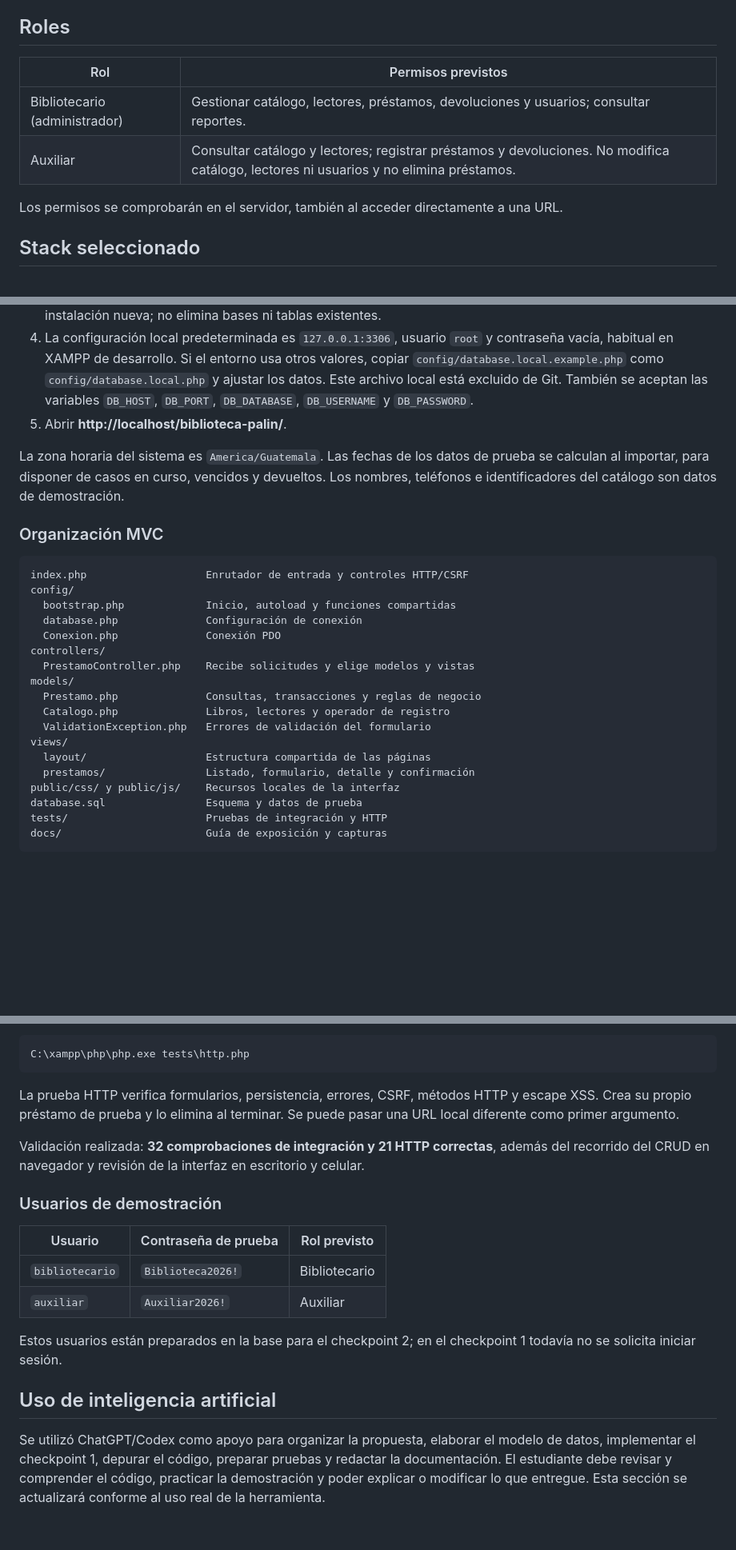
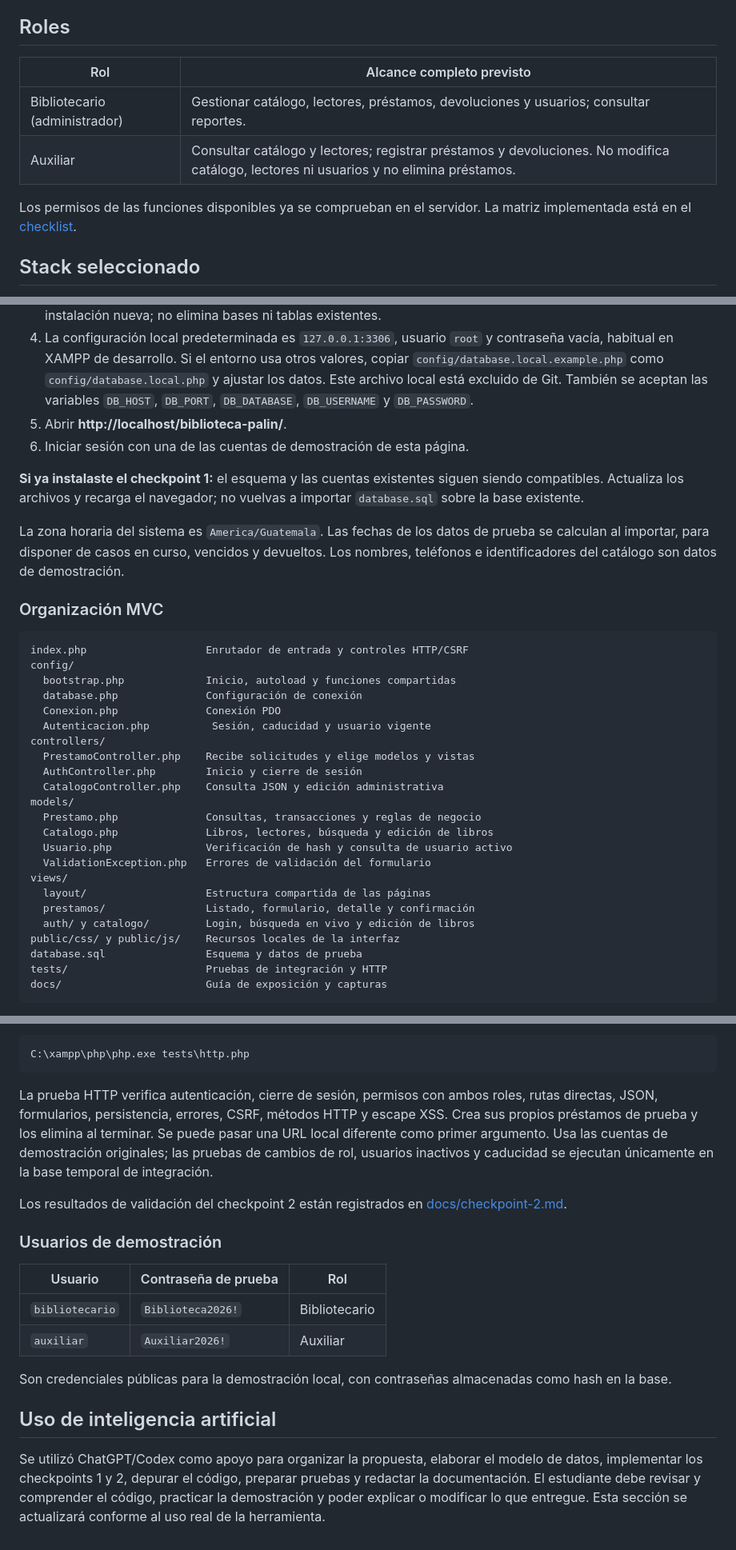
Before and after one commit to danielbenito4-svg/biblioteca-municipal-palin, a Markdown page: README.md, 3 parts joined by grey strips. Shown: that part at 80% size. Rendered like a GitHub page; blank space fills up the shorter version.

````diff
--- a/README.md
+++ b/README.md
@@ -27,12 +31,12 @@ No se incluyen pagos en línea, reservas, notificaciones por correo ni acceso p
 
 ## Roles
 
-| Rol | Permisos previstos |
+| Rol | Alcance completo previsto |
 | --- | --- |
 | Bibliotecario (administrador) | Gestionar catálogo, lectores, préstamos, devoluciones y usuarios; consultar reportes. |
 | Auxiliar | Consultar catálogo y lectores; registrar préstamos y devoluciones. No modifica catálogo, lectores ni usuarios y no elimina préstamos. |
 
-Los permisos se comprobarán en el servidor, también al acceder directamente a una URL.
+Los permisos de las funciones disponibles ya se comprueban en el servidor. La matriz implementada está en el [checklist](docs/seguridad-checkpoint-2.md).
 
 ## Stack seleccionado
 
@@ -126,6 +130,9 @@ Requisitos: XAMPP con Apache, PHP 8.2 o superior, MariaDB 10.4 o superior y exte
 3. Abrir `http://localhost/phpmyadmin`, elegir **Importar** y seleccionar `database.sql`. El script crea la base `biblioteca_palin`, sus cuatro tablas, restricciones y datos de prueba. Importarlo una sola vez en una instalación nueva; no elimina bases ni tablas existentes.
 4. La configuración local predeterminada es `127.0.0.1:3306`, usuario `root` y contraseña vacía, habitual en XAMPP de desarrollo. Si el entorno usa otros valores, copiar `config/database.local.example.php` como `config/database.local.php` y ajustar los datos. Este archivo local está excluido de Git. También se aceptan las variables `DB_HOST`, `DB_PORT`, `DB_DATABASE`, `DB_USERNAME` y `DB_PASSWORD`.
 5. Abrir **http://localhost/biblioteca-palin/**.
+6. Iniciar sesión con una de las cuentas de demostración de esta página.
+
+**Si ya instalaste el checkpoint 1:** el esquema y las cuentas existentes siguen siendo compatibles. Actualiza los archivos y recarga el navegador; no vuelvas a importar `database.sql` sobre la base existente.
 
 La zona horaria del sistema es `America/Guatemala`. Las fechas de los datos de prueba se calculan al importar, para disponer de casos en curso, vencidos y devueltos. Los nombres, teléfonos e identificadores del catálogo son datos de demostración.
 
@@ -137,15 +144,20 @@ config/
   bootstrap.php             Inicio, autoload y funciones compartidas
   database.php              Configuración de conexión
   Conexion.php              Conexión PDO
+  Autenticacion.php          Sesión, caducidad y usuario vigente
 controllers/
   PrestamoController.php    Recibe solicitudes y elige modelos y vistas
+  AuthController.php        Inicio y cierre de sesión
+  CatalogoController.php    Consulta JSON y edición administrativa
 models/
   Prestamo.php              Consultas, transacciones y reglas de negocio
-  Catalogo.php              Libros, lectores y operador de registro
+  Catalogo.php              Libros, lectores, búsqueda y edición de libros
+  Usuario.php               Verificación de hash y consulta de usuario activo
   ValidationException.php   Errores de validación del formulario
 views/
   layout/                   Estructura compartida de las páginas
   prestamos/                Listado, formulario, detalle y confirmación
+  auth/ y catalogo/         Login, búsqueda en vivo y edición de libros
 public/css/ y public/js/    Recursos locales de la interfaz
 database.sql                Esquema y datos de prueba
 tests/                      Pruebas de integración y HTTP
@@ -170,19 +182,19 @@ Con Apache y la aplicación instalados:
 C:\xampp\php\php.exe tests\http.php
 ```
 
-La prueba HTTP verifica formularios, persistencia, errores, CSRF, métodos HTTP y escape XSS. Crea su propio préstamo de prueba y lo elimina al terminar. Se puede pasar una URL local diferente como primer argumento.
+La prueba HTTP verifica autenticación, cierre de sesión, permisos con ambos roles, rutas directas, JSON, formularios, persistencia, errores, CSRF, métodos HTTP y escape XSS. Crea sus propios préstamos de prueba y los elimina al terminar. Se puede pasar una URL local diferente como primer argumento. Usa las cuentas de demostración originales; las pruebas de cambios de rol, usuarios inactivos y caducidad se ejecutan únicamente en la base temporal de integración.
 
-Validación realizada: **32 comprobaciones de integración y 21 HTTP correctas**, además del recorrido del CRUD en navegador y revisión de la interfaz en escritorio y celular.
+Los resultados de validación del checkpoint 2 están registrados en [docs/checkpoint-2.md](docs/checkpoint-2.md).
 
 ### Usuarios de demostración
 
-| Usuario | Contraseña de prueba | Rol previsto |
+| Usuario | Contraseña de prueba | Rol |
 | --- | --- | --- |
 | `bibliotecario` | `Biblioteca2026!` | Bibliotecario |
 | `auxiliar` | `Auxiliar2026!` | Auxiliar |
 
-Estos usuarios están preparados en la base para el checkpoint 2; en el checkpoint 1 todavía no se solicita iniciar sesión.
+Son credenciales públicas para la demostración local, con contraseñas almacenadas como hash en la base.
 
 ## Uso de inteligencia artificial
 
-Se utilizó ChatGPT/Codex como apoyo para organizar la propuesta, elaborar el modelo de datos, implementar el checkpoint 1, depurar el código, preparar pruebas y redactar la documentación. El estudiante debe revisar y comprender el código, practicar la demostración y poder explicar o modificar lo que entregue. Esta sección se actualizará conforme al uso real de la herramienta.
+Se utilizó ChatGPT/Codex como apoyo para organizar la propuesta, elaborar el modelo de datos, implementar los checkpoints 1 y 2, depurar el código, preparar pruebas y redactar la documentación. El estudiante debe revisar y comprender el código, practicar la demostración y poder explicar o modificar lo que entregue. Esta sección se actualizará conforme al uso real de la herramienta.
````
Also changed, not shown: other parts of README.md (+10 -6 lines), docs/checkpoint-2.md (added, +71 -0 lines), docs/seguridad-checkpoint-2.md (added, +46 -0 lines), docs/capturas/auxiliar-acceso-restringido.png (added), docs/capturas/catalogo-ajax.png (added), docs/capturas/catalogo-movil.png (added), docs/capturas/login.png (added).
